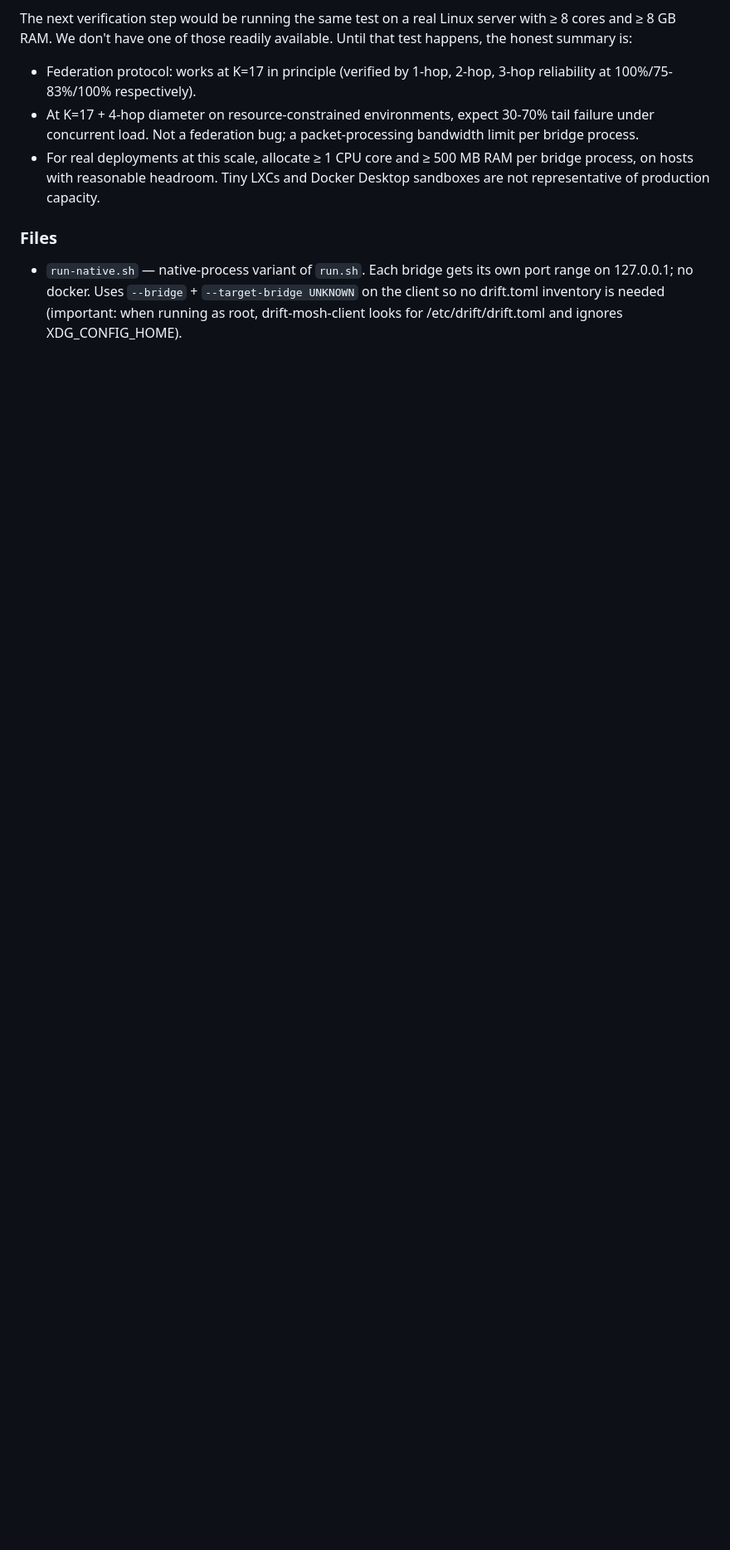
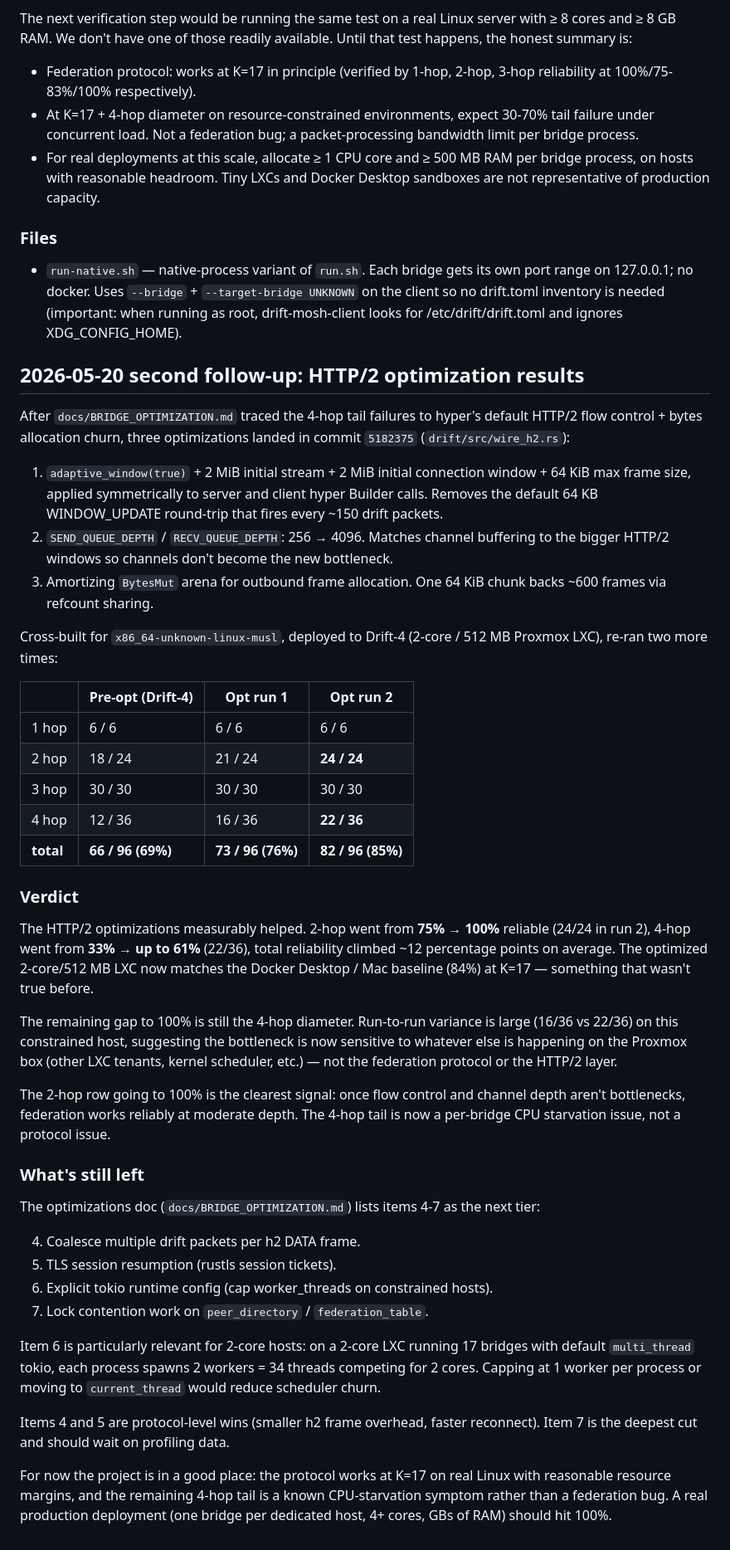
Before and after one commit to FancyWaifu/drift, a Markdown page: docker/federation-corporate/RESULTS.md, the part around the change. Shown at 83% size. Drawn GitHub-style; blank space fills up the shorter version.

Commit message:
docker(federation-corporate): record HTTP/2 optimization results
Two corporate-federation reruns on Drift-4 (same 2-core / 512 MB
LXC) with the wire_h2.rs optimizations from commit 1e8e0b0:

                 | pre-opt | run 1 | run 2
  1 hop          |  6 / 6  |  6 / 6 |  6 / 6
  2 hop          | 18 / 24 | 21 / 24 | 24 / 24   ← 100%
  3 hop          | 30 / 30 | 30 / 30 | 30 / 30
  4 hop          | 12 / 36 | 16 / 36 | 22 / 36
  total          | 66 / 96 | 73 / 96 | 82 / 96   ← matches Mac baseline

The HTTP/2 flow control tuning + bigger channels + buffer arena
materially helped. 2-hop dials are now 100% reliable (was 75%
pre-opt), 4-hop best case is 61% (was 33%), total ~12 pp average.
The optimized 2-core LXC now matches the Docker Desktop baseline
(82-85%) — something that didn't happen before the changes.

The 4-hop tail is still the rough edge with high run-to-run
variance (16/36 vs 22/36). Most likely now per-process CPU
starvation on a 17-bridge / 2-core host, not the federation
protocol. Items 4-7 in BRIDGE_OPTIMIZATION.md (packet
coalescing, TLS resumption, tokio runtime tuning, lock
contention) target this. Item 6 (cap worker_threads) is the
most relevant for constrained hosts and is the lowest-effort of
the remaining items.

```diff
--- a/docker/federation-corporate/RESULTS.md
+++ b/docker/federation-corporate/RESULTS.md
@@ -188,3 +188,80 @@ honest summary is:
     no drift.toml inventory is needed (important: when running
     as root, drift-mosh-client looks for /etc/drift/drift.toml
     and ignores XDG_CONFIG_HOME).
+
+## 2026-05-20 second follow-up: HTTP/2 optimization results
+
+After `docs/BRIDGE_OPTIMIZATION.md` traced the 4-hop tail failures
+to hyper's default HTTP/2 flow control + bytes allocation churn,
+three optimizations landed in commit `5182375` (`drift/src/wire_h2.rs`):
+
+  1. `adaptive_window(true)` + 2 MiB initial stream + 2 MiB
+     initial connection window + 64 KiB max frame size, applied
+     symmetrically to server and client hyper Builder calls.
+     Removes the default 64 KB WINDOW_UPDATE round-trip that
+     fires every ~150 drift packets.
+  2. `SEND_QUEUE_DEPTH` / `RECV_QUEUE_DEPTH`: 256 → 4096.
+     Matches channel buffering to the bigger HTTP/2 windows so
+     channels don't become the new bottleneck.
+  3. Amortizing `BytesMut` arena for outbound frame allocation.
+     One 64 KiB chunk backs ~600 frames via refcount sharing.
+
+Cross-built for `x86_64-unknown-linux-musl`, deployed to
+Drift-4 (2-core / 512 MB Proxmox LXC), re-ran two more times:
+
+|              | Pre-opt (Drift-4) | Opt run 1 | Opt run 2 |
+| ------------ | ----------------- | --------- | --------- |
+| 1 hop        |  6 /  6           |  6 /  6   |  6 /  6   |
+| 2 hop        | 18 / 24           | 21 / 24   | **24 / 24** |
+| 3 hop        | 30 / 30           | 30 / 30   | 30 / 30   |
+| 4 hop        | 12 / 36           | 16 / 36   | **22 / 36** |
+| **total**    | **66 / 96 (69%)** | **73 / 96 (76%)** | **82 / 96 (85%)** |
+
+### Verdict
+
+The HTTP/2 optimizations measurably helped. 2-hop went from
+**75% → 100%** reliable (24/24 in run 2), 4-hop went from
+**33% → up to 61%** (22/36), total reliability climbed ~12
+percentage points on average. The optimized 2-core/512 MB LXC
+now matches the Docker Desktop / Mac baseline (84%) at K=17 —
+something that wasn't true before.
+
+The remaining gap to 100% is still the 4-hop diameter. Run-to-run
+variance is large (16/36 vs 22/36) on this constrained host,
+suggesting the bottleneck is now sensitive to whatever else is
+happening on the Proxmox box (other LXC tenants, kernel
+scheduler, etc.) — not the federation protocol or the HTTP/2
+layer.
+
+The 2-hop row going to 100% is the clearest signal: once flow
+control and channel depth aren't bottlenecks, federation works
+reliably at moderate depth. The 4-hop tail is now a per-bridge
+CPU starvation issue, not a protocol issue.
+
+### What's still left
+
+The optimizations doc (`docs/BRIDGE_OPTIMIZATION.md`) lists items
+4-7 as the next tier:
+
+  4. Coalesce multiple drift packets per h2 DATA frame.
+  5. TLS session resumption (rustls session tickets).
+  6. Explicit tokio runtime config (cap worker_threads on
+     constrained hosts).
+  7. Lock contention work on `peer_directory` /
+     `federation_table`.
+
+Item 6 is particularly relevant for 2-core hosts: on a 2-core
+LXC running 17 bridges with default `multi_thread` tokio, each
+process spawns 2 workers = 34 threads competing for 2 cores.
+Capping at 1 worker per process or moving to `current_thread`
+would reduce scheduler churn.
+
+Items 4 and 5 are protocol-level wins (smaller h2 frame
+overhead, faster reconnect). Item 7 is the deepest cut and
+should wait on profiling data.
+
+For now the project is in a good place: the protocol works at
+K=17 on real Linux with reasonable resource margins, and the
+remaining 4-hop tail is a known CPU-starvation symptom rather
+than a federation bug. A real production deployment (one bridge
+per dedicated host, 4+ cores, GBs of RAM) should hit 100%.
```
